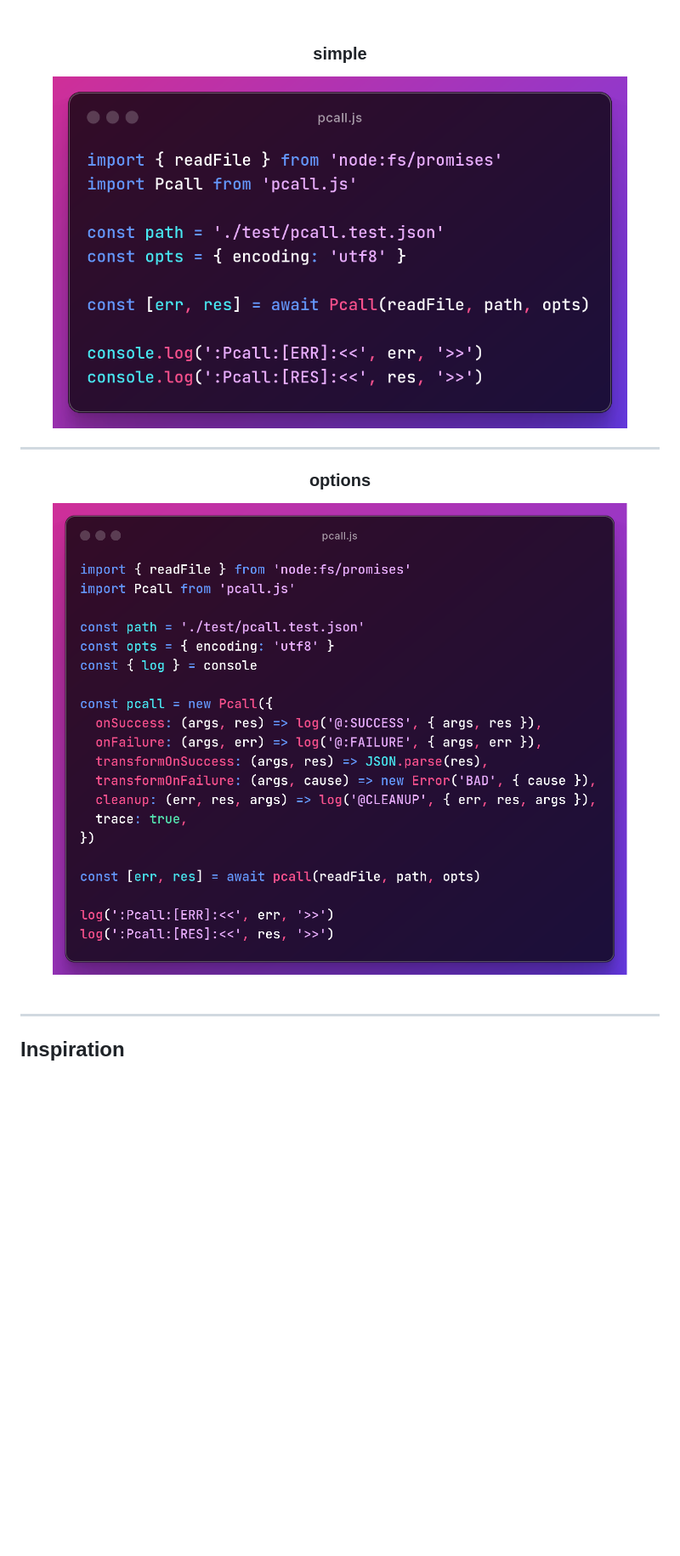
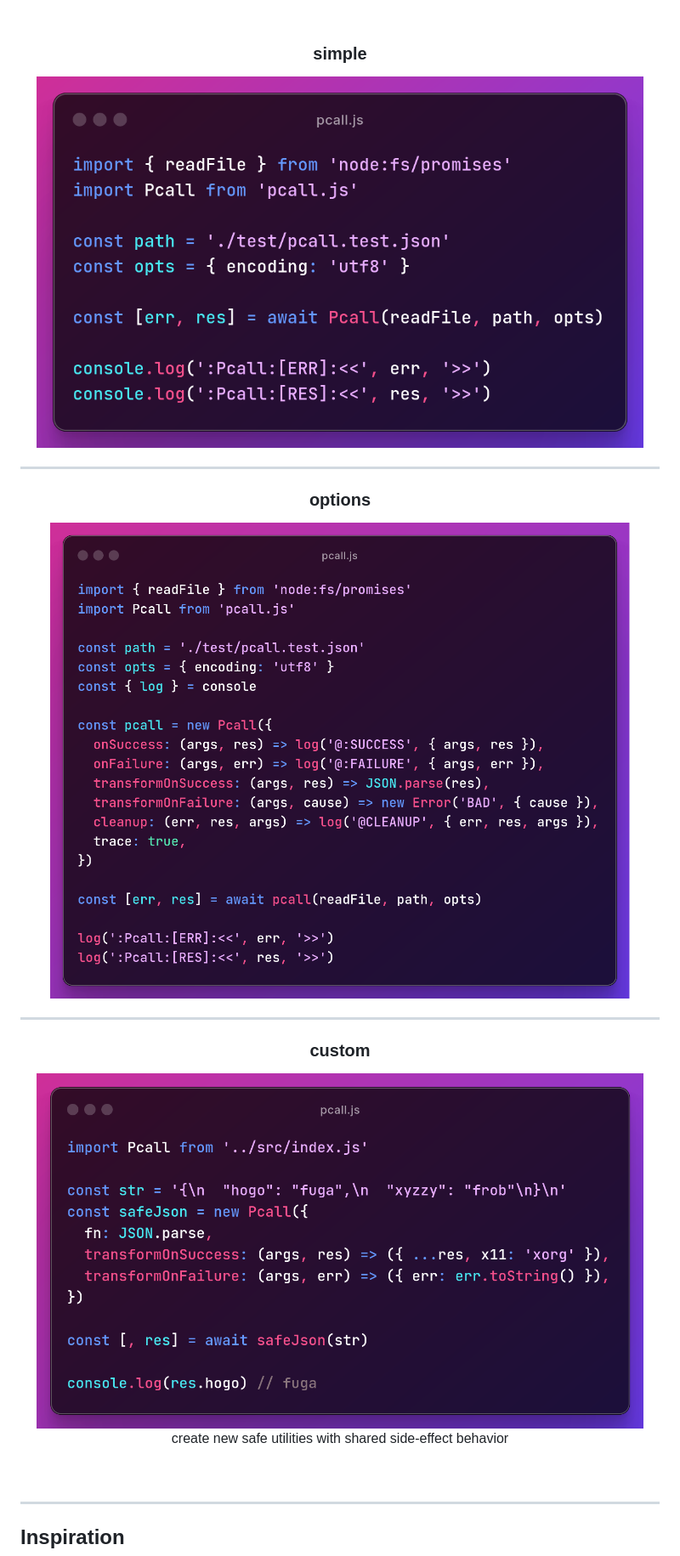
Before and after one commit to metaory/pcall.js, a Markdown page: README.md, the part around the change. Shown at 85% size. GitHub-like rendering; pictures changed too: .github/assets/custom-usage.png (added); blank space fills up the shorter version.

```diff
--- a/README.md
+++ b/README.md
@@ -25,11 +25,16 @@ Pcall.js
 
 <div align=center>
   <h3>simple</h3>
-  <img alt="pcall-simple-usage" src="https://raw.githubusercontent.com/metaory/pcall.js/master/.github/assets/simple-usage.png" width="90%">
+  <img alt="pcall-simple-usage" src="https://raw.githubusercontent.com/metaory/pcall.js/master/.github/assets/simple-usage.png" width="95%">
   <br>
   <hr>
   <h3>options</h3>
-  <img alt="pcall-option-usage" src="https://raw.githubusercontent.com/metaory/pcall.js/master/.github/assets/option-usage.png" width="90%">
+  <img alt="pcall-option-usage" src="https://raw.githubusercontent.com/metaory/pcall.js/master/.github/assets/option-usage.png" width="95%">
+  <br>
+  <hr>
+  <h3>custom</h3>
+  <img alt="pcall-option-usage" src="https://raw.githubusercontent.com/metaory/pcall.js/master/.github/assets/custom-usage.png" width="95%">
+  <p>create new safe utilities with shared side-effect behavior</p>
 </div>
 <br>
 
```
Also changed, not shown: 11 other files.
